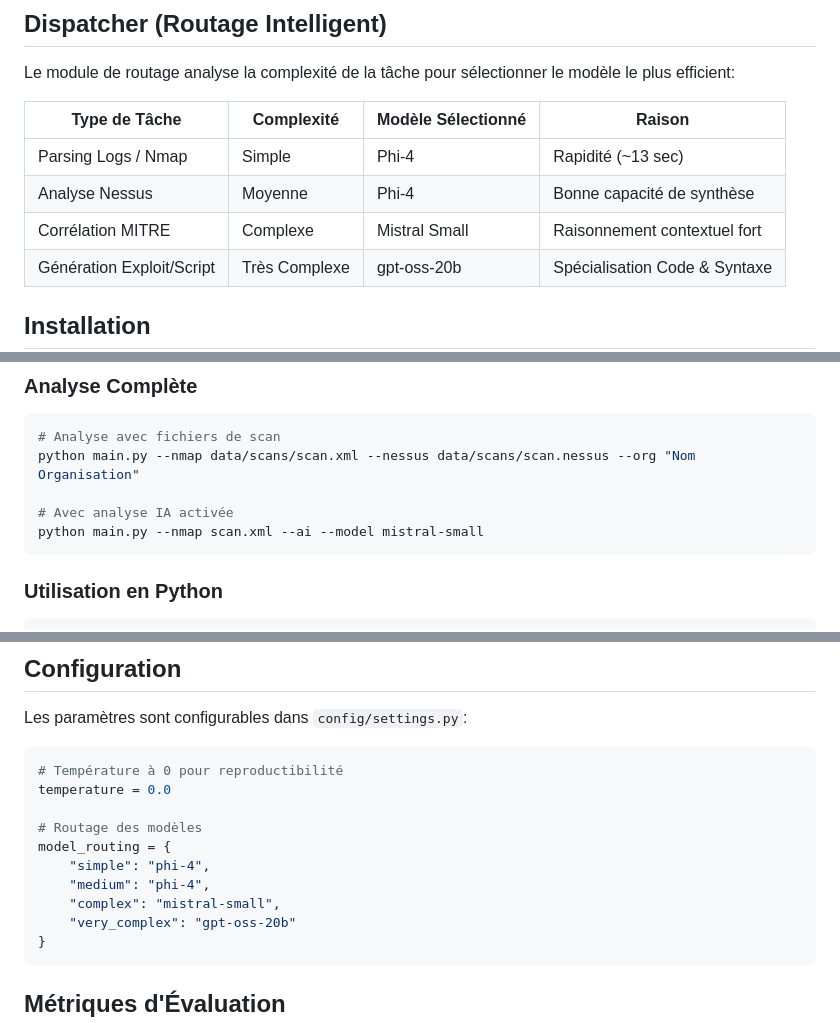
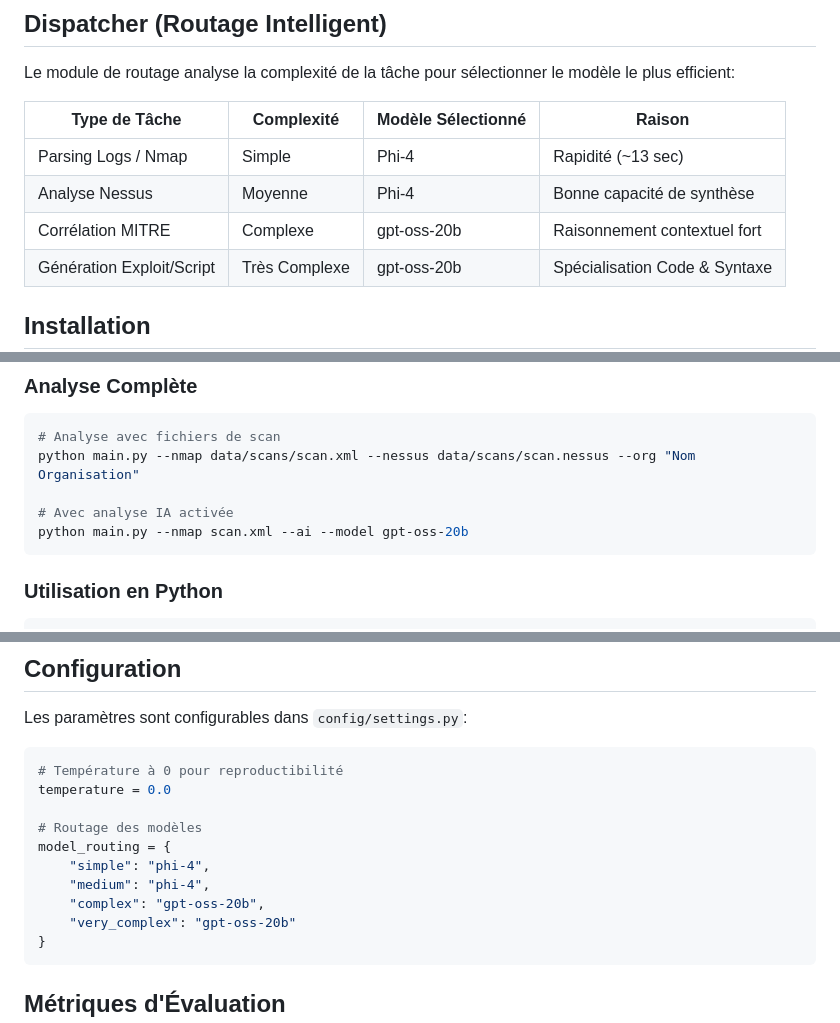
Before and after one commit to AlexandreVC/PI2, a Markdown page: README.md, 3 parts joined by grey strips. GitHub-like rendering.

````diff
--- a/README.md
+++ b/README.md
@@ -48,7 +48,7 @@ Le module de routage analyse la complexité de la tâche pour sélectionner le m
 |---------------|------------|-------------------|--------|
 | Parsing Logs / Nmap | Simple | Phi-4 | Rapidité (~13 sec) |
 | Analyse Nessus | Moyenne | Phi-4 | Bonne capacité de synthèse |
-| Corrélation MITRE | Complexe | Mistral Small | Raisonnement contextuel fort |
+| Corrélation MITRE | Complexe | gpt-oss-20b | Raisonnement contextuel fort |
 | Génération Exploit/Script | Très Complexe | gpt-oss-20b | Spécialisation Code & Syntaxe |
 
 ## Installation
@@ -109,7 +109,7 @@ python main.py --demo
 python main.py --nmap data/scans/scan.xml --nessus data/scans/scan.nessus --org "Nom Organisation"
 
 # Avec analyse IA activée
-python main.py --nmap scan.xml --ai --model mistral-small
+python main.py --nmap scan.xml --ai --model gpt-oss-20b
 ```
 
 ### Utilisation en Python
@@ -164,7 +164,7 @@ temperature = 0.0
 model_routing = {
     "simple": "phi-4",
     "medium": "phi-4",
-    "complex": "mistral-small",
+    "complex": "gpt-oss-20b",
     "very_complex": "gpt-oss-20b"
 }
 ```
````
